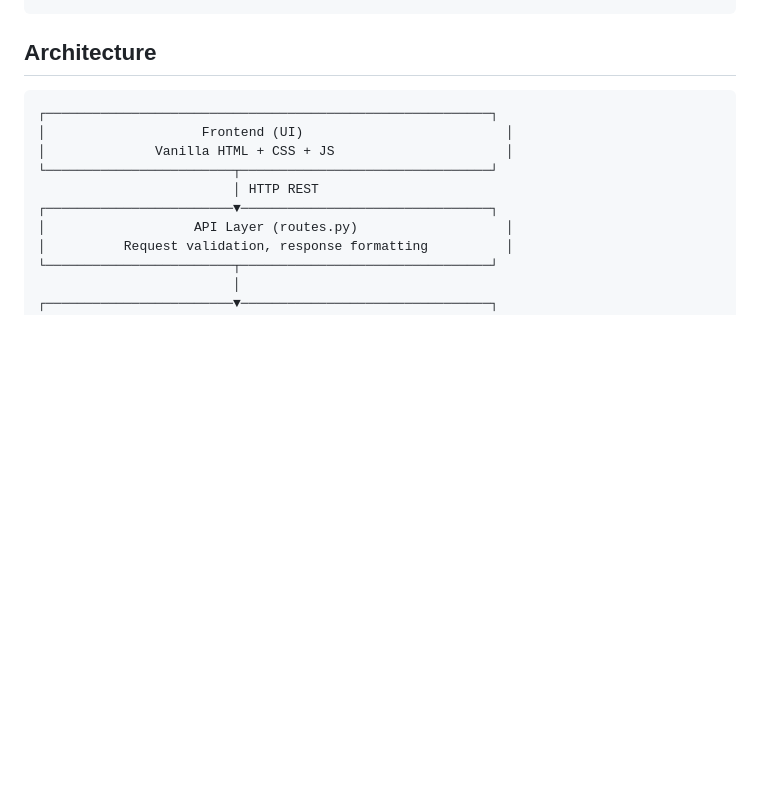
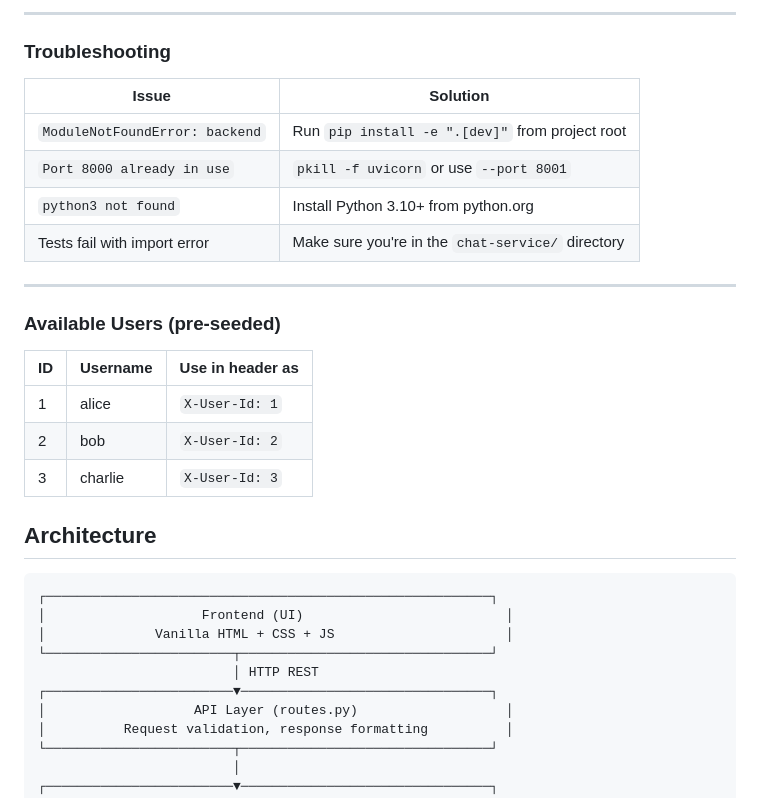
Before and after one commit to kgbala1994/chat-service, a Markdown page: README.md, the part around one of its changes. Drawn GitHub-style; blank space fills up the shorter version.

```diff
--- a/README.md
+++ b/README.md
@@ -50,3 +99,23 @@ pytest tests/test_pagination.py -v
+---
+
+### Troubleshooting
+
+| Issue | Solution |
+|-------|----------|
+| `ModuleNotFoundError: backend` | Run `pip install -e ".[dev]"` from project root |
+| `Port 8000 already in use` | `pkill -f uvicorn` or use `--port 8001` |
+| `python3 not found` | Install Python 3.10+ from python.org |
+| Tests fail with import error | Make sure you're in the `chat-service/` directory |
+
+---
+
+### Available Users (pre-seeded)
+
+| ID | Username | Use in header as |
+|----|----------|-----------------|
+| 1 | alice | `X-User-Id: 1` |
+| 2 | bob | `X-User-Id: 2` |
+| 3 | charlie | `X-User-Id: 3` |
 
 ## Architecture
 
```
Also changed, not shown: other parts of README.md (+69 -20 lines).
